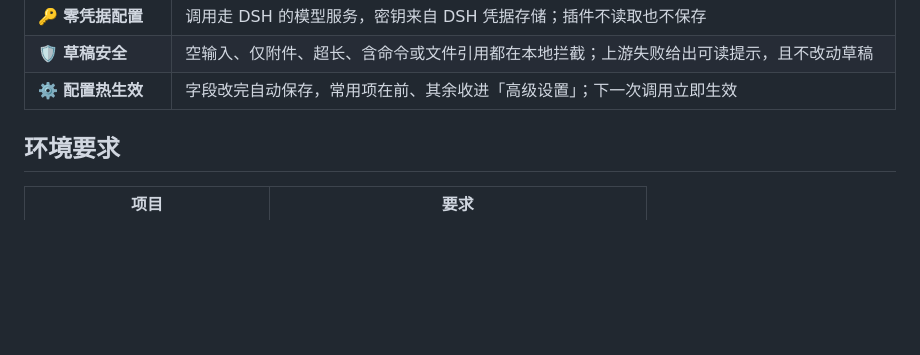
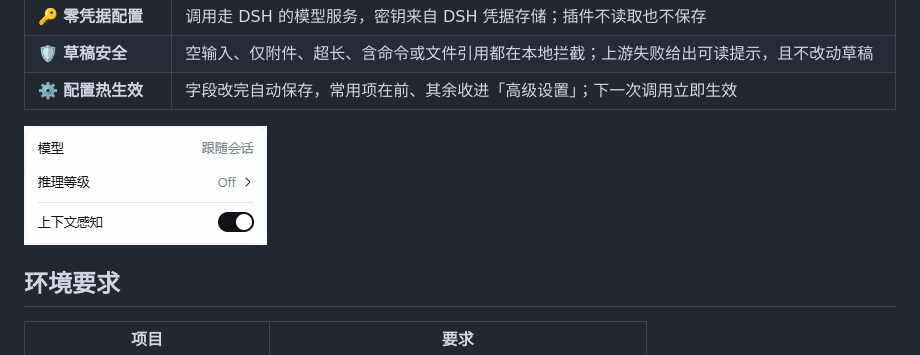
Before and after one commit to surfishs/dsh-prompt-enhance, a Markdown page: README.md, the part around the change. Rendered like a GitHub page; pictures changed too: docs/images/quick-settings-zh.png (added); blank space fills up the shorter version.

```diff
--- a/README.md
+++ b/README.md
@@ -39,6 +39,8 @@
 | 🔑 **零凭据配置** | 调用走 DSH 的模型服务，密钥来自 DSH 凭据存储；插件不读取也不保存 |
 | 🛡️ **草稿安全** | 空输入、仅附件、超长、含命令或文件引用都在本地拦截；上游失败给出可读提示，且不改动草稿 |
 | ⚙️ **配置热生效** | 字段改完自动保存，常用项在前、其余收进「高级设置」；下一次调用立即生效 |
+
+![右键快捷设置卡：模型、推理等级与上下文感知](./docs/images/quick-settings-zh.png)
 
 ## 环境要求
 
```
Also changed, not shown: README.en.md (+2 -0 lines), docs/images/quick-settings-en.png (added).
